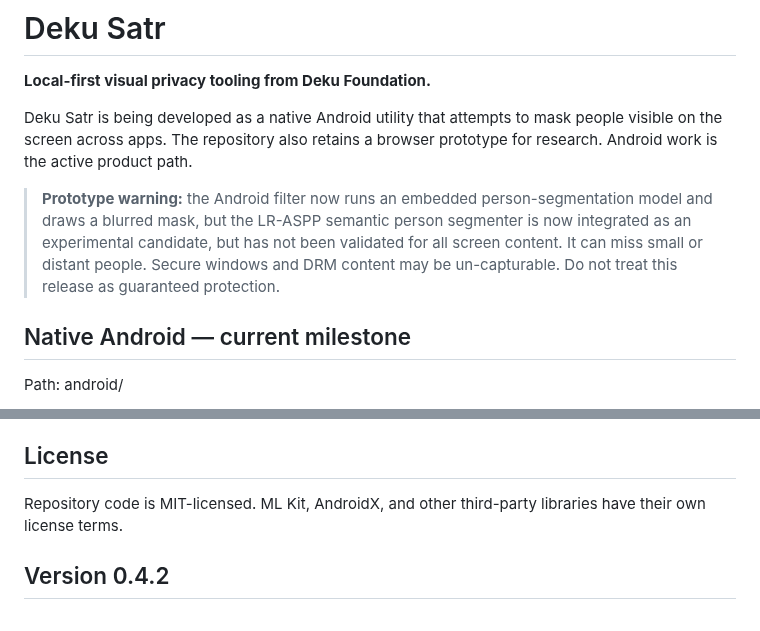
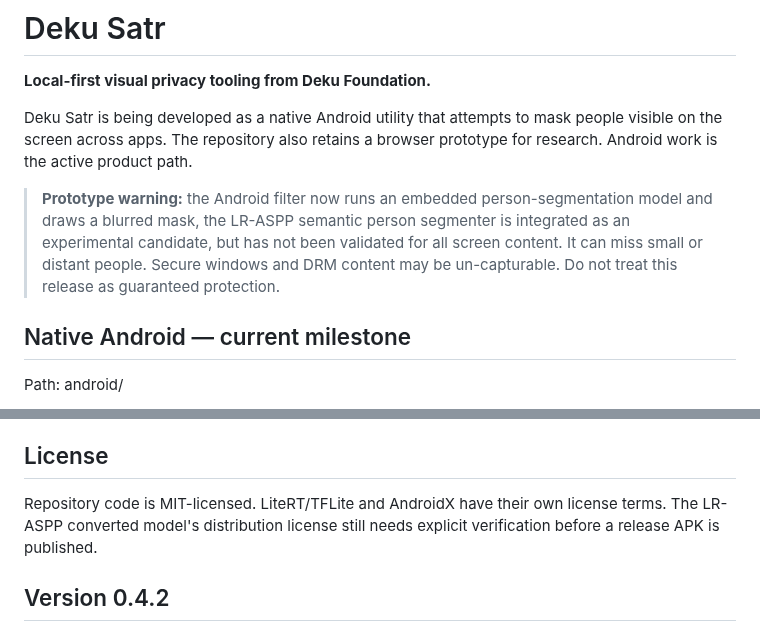
Before and after one commit to Deku-Foundation/-deku-satr, a Markdown page: README.md, 2 parts joined by grey strips. Drawn GitHub-style.

Commit message:
docs: clarify LR-ASPP prototype and model license gate

```diff
--- a/README.md
+++ b/README.md
@@ -4,7 +4,7 @@
 
 Deku Satr is being developed as a native Android utility that attempts to mask people visible on the screen across apps. The repository also retains a browser prototype for research. Android work is the active product path.
 
-> **Prototype warning:** the Android filter now runs an embedded person-segmentation model and draws a blurred mask, but the LR-ASPP semantic person segmenter is now integrated as an experimental candidate, but has not been validated for all screen content. It can miss small or distant people. Secure windows and DRM content may be un-capturable. Do not treat this release as guaranteed protection.
+> **Prototype warning:** the Android filter now runs an embedded person-segmentation model and draws a blurred mask, the LR-ASPP semantic person segmenter is integrated as an experimental candidate, but has not been validated for all screen content. It can miss small or distant people. Secure windows and DRM content may be un-capturable. Do not treat this release as guaranteed protection.
 
 ## Native Android — current milestone
 
@@ -68,7 +68,7 @@ The PWA uses Xenova/segformer-b0-finetuned-ade-512-512 through Transformers.js a
 
 ## License
 
-Repository code is MIT-licensed. ML Kit, AndroidX, and other third-party libraries have their own license terms.
+Repository code is MIT-licensed. LiteRT/TFLite and AndroidX have their own license terms. The LR-ASPP converted model's distribution license still needs explicit verification before a release APK is published.
 
 
 ## Version 0.4.2
```
